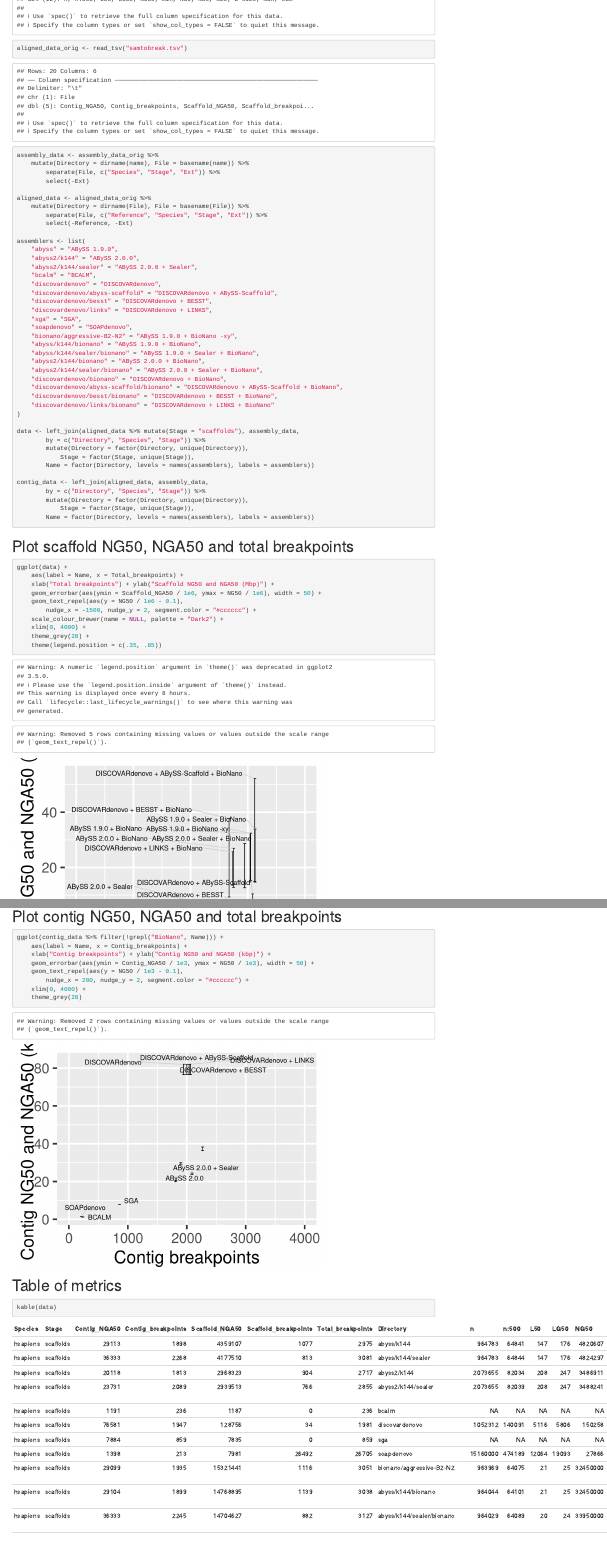
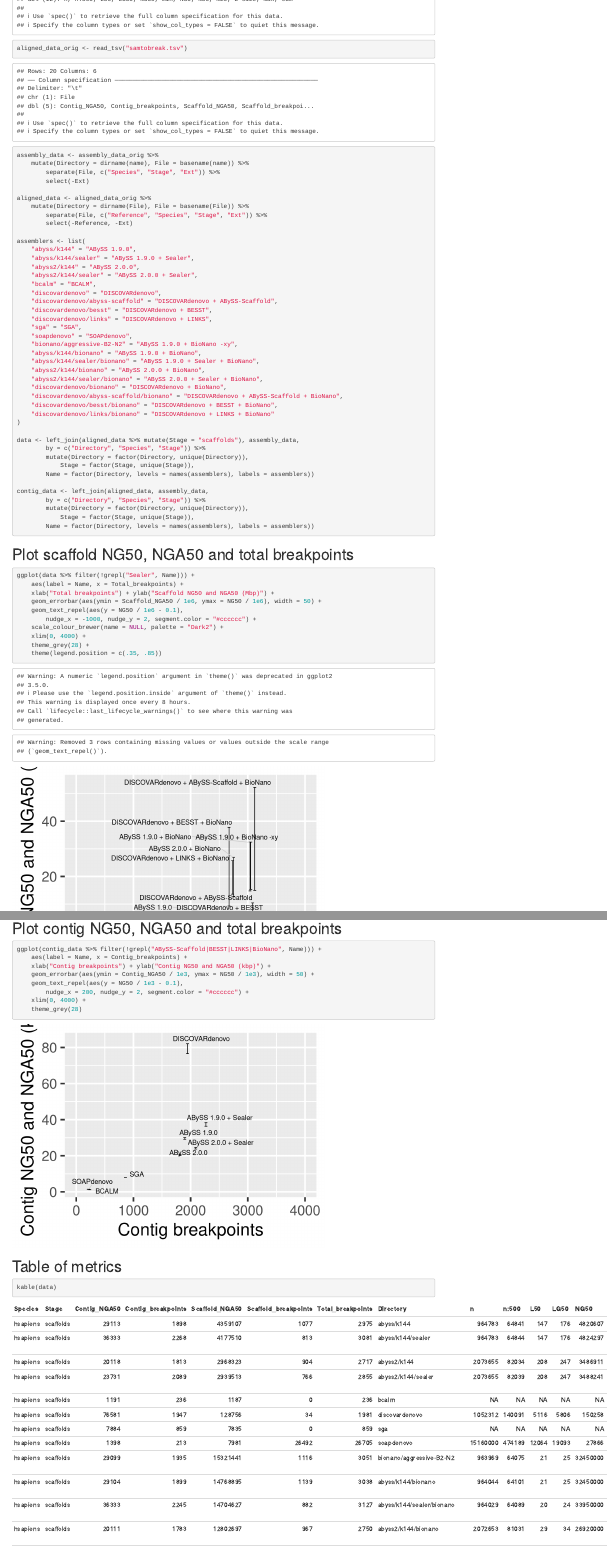
Before and after one commit to bcgsc/abyss-2.0-giab, an R Markdown document (assembly-stats.rmd): the page in a window 1100 px wide, from 300 px down, and a second part further down, joined at a grey line. Rendered offline with R 4.5, knitr and Pandoc, with nearby package versions; code that draws random numbers runs with fixed seeds of ours.

Commit message:
assembly-stats.rmd: Add abyss/k144/sealer

````diff
--- a/assembly-stats.rmd
+++ b/assembly-stats.rmd
@@ -44,7 +44,8 @@
 		select(-Reference, -Ext)
 
 assemblers <- list(
-	"abyss" = "ABySS 1.9.0",
+	"abyss/k144" = "ABySS 1.9.0",
+	"abyss/k144/sealer" = "ABySS 1.9.0 + Sealer",
 	"abyss2/k144" = "ABySS 2.0.0",
 	"abyss2/k144/sealer" = "ABySS 2.0.0 + Sealer",
 	"bcalm" = "BCALM",
@@ -80,12 +81,12 @@
 
 # Plot scaffold NG50, NGA50 and total breakpoints
 ```{r plot-scaffold-NGA50-breakpoints}
-ggplot(data) +
+ggplot(data %>% filter(!grepl("Sealer", Name))) +
 	aes(label = Name, x = Total_breakpoints) +
 	xlab("Total breakpoints") + ylab("Scaffold NG50 and NGA50 (Mbp)") +
 	geom_errorbar(aes(ymin = Scaffold_NGA50 / 1e6, ymax = NG50 / 1e6), width = 50) +
 	geom_text_repel(aes(y = NG50 / 1e6 - 0.1),
-		nudge_x = -1500, nudge_y = 2, segment.color = "#cccccc") +
+		nudge_x = -1000, nudge_y = 2, segment.color = "#cccccc") +
 	scale_colour_brewer(name = NULL, palette = "Dark2") +
 	xlim(0, 4000) +
 	theme_grey(28) +
@@ -94,7 +95,7 @@
 
 # Plot contig NG50, NGA50 and total breakpoints
 ```{r plot-contig-NGA50-breakpoints}
-ggplot(contig_data %>% filter(!grepl("BioNano", Name))) +
+ggplot(contig_data %>% filter(!grepl("ABySS-Scaffold|BESST|LINKS|BioNano", Name))) +
 	aes(label = Name, x = Contig_breakpoints) +
 	xlab("Contig breakpoints") + ylab("Contig NG50 and NGA50 (kbp)") +
 	geom_errorbar(aes(ymin = Contig_NGA50 / 1e3, ymax = NG50 / 1e3), width = 50) +
````
